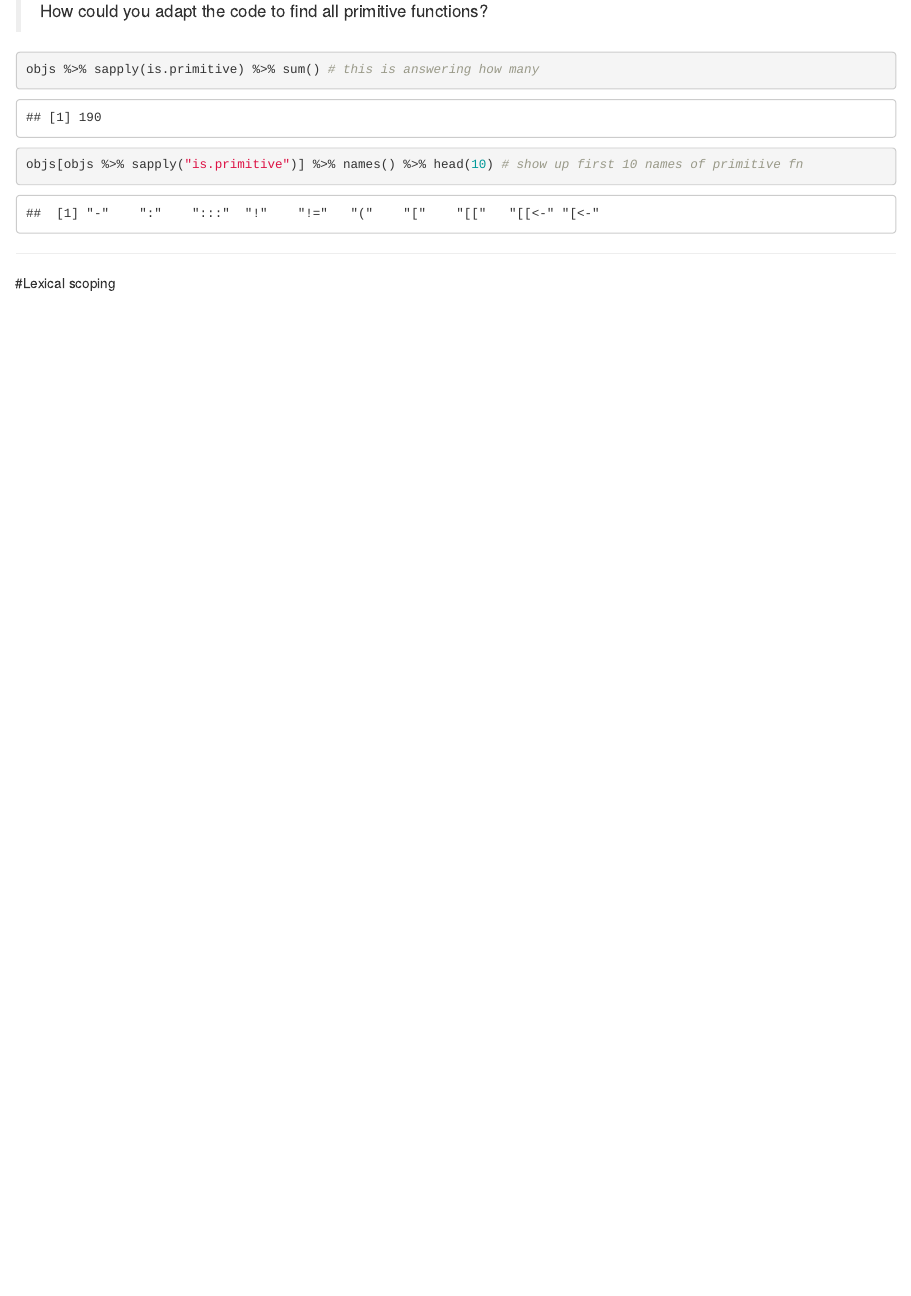
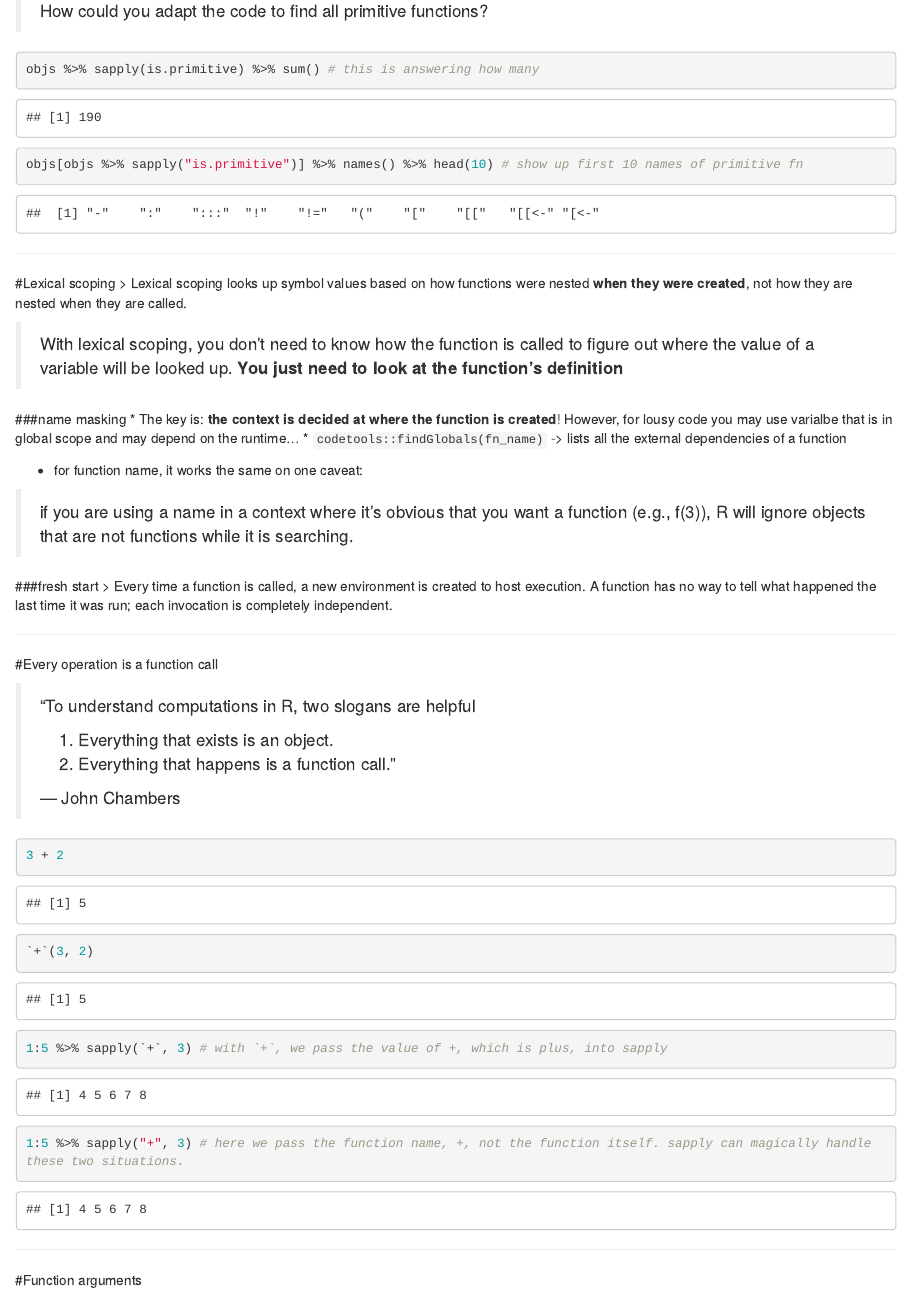
Before and after one commit to jjdblast/Advance-R-notebook, an R Markdown document (1 Foundations/5 Functions.Rmd): the page in a window 1100 px wide, from 1090 px down. Rendered offline with R 4.5, knitr and Pandoc, with nearby package versions.

Commit message:
start fn arguments

````diff
--- a/1 Foundations/5 Functions.Rmd
+++ b/1 Foundations/5 Functions.Rmd
@@ -48,5 +48,40 @@ objs[objs %>% sapply("is.primitive")] %>% names() %>% head(10) # show up first 1
 ```
 
 ***
+#Lexical scoping
+> Lexical scoping looks up symbol values based on how functions were nested **when they were created**, not how they are nested when they are called.
 
-#Lexical scoping
+> With lexical scoping, you don’t need to know how the function is called to figure out where the value of a variable will be looked up. **You just need to look at the function’s definition**
+
+###name masking
+* The key is: **the context is decided at where the function is created**! However, for lousy code you may use varialbe that is in global scope and may depend on the runtime...
+    * `codetools::findGlobals(fn_name)` -> lists all the external dependencies of a function
+
+* for function name, it works the same on one caveat:
+
+> if you are using a name in a context where it’s obvious that you want a function (e.g., f(3)), R will ignore objects that are not functions while it is searching.
+
+###fresh start
+> Every time a function is called, a new environment is created to host execution. A function has no way to tell what happened the last time it was run; each invocation is completely independent.
+
+***
+
+#Every operation is a function call
+
+> “To understand computations in R, two slogans are helpful
+>
+> 1. Everything that exists is an object.
+> 2. Everything that happens is a function call."
+>
+> — John Chambers
+
+```{r}
+3 + 2
+`+`(3, 2)
+
+1:5 %>% sapply(`+`, 3) # with `+`, we pass the value of +, which is plus, into sapply
+1:5 %>% sapply("+", 3) # here we pass the function name, +, not the function itself. sapply can magically handle these two situations.
+```
+
+***
+#Function arguments
````
Also changed, not shown: 1 Foundations/5_Functions.html.
